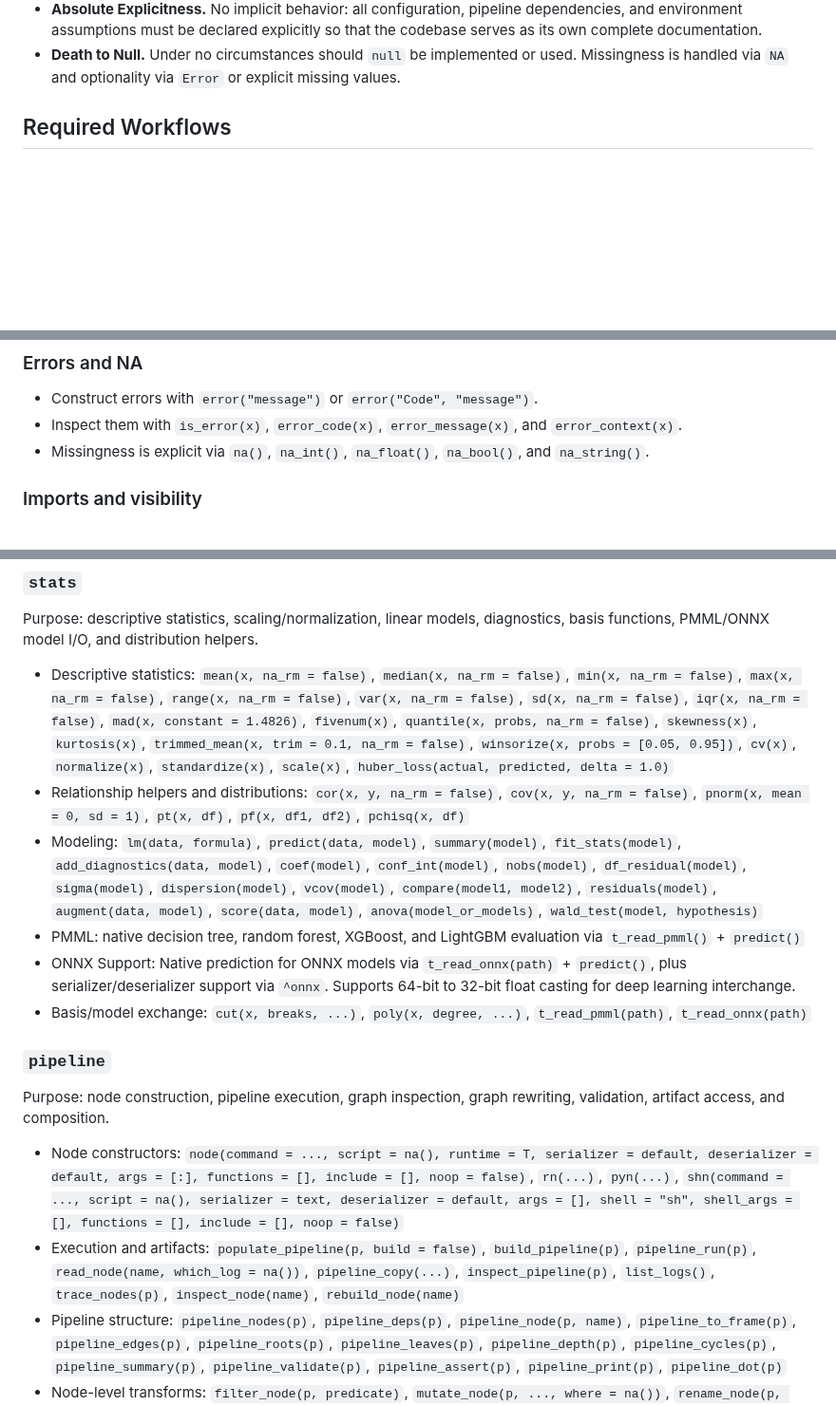
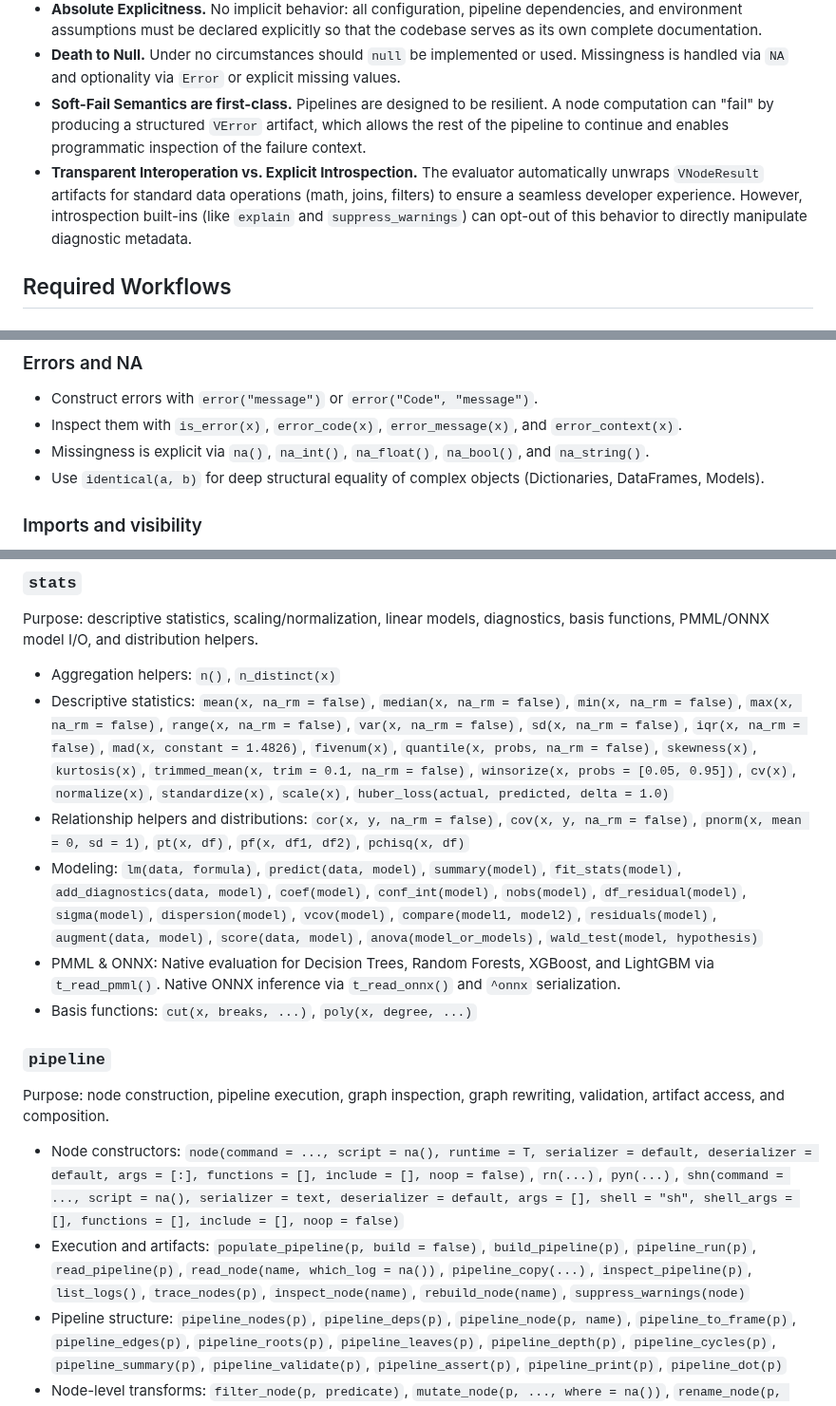
Before and after one commit to b-rodrigues/tlang, a Markdown page: summary.md, 3 parts joined by grey strips. Shown at 95% size. Rendered like a GitHub page; blank space fills up the shorter version.

Commit message:
docs(summary): update language principles and package indices for v0.51.3

```diff
--- a/summary.md
+++ b/summary.md
@@ -22,6 +22,8 @@ This file is an **LLM-oriented operating manual** for the repository. It is inte
 - **No Silent Magic.** Never implement "placeholders" that appear to work by secretly substituting requested behavior with a fallback (e.g., never silently use JSON if ONNX is requested but unsupported). If an operation cannot be performed natively and correctly as requested, always throw an explicit error with a helpful message. Transparency and predictability are prioritized over "magical" implicit success.
 - **Absolute Explicitness.** No implicit behavior: all configuration, pipeline dependencies, and environment assumptions must be declared explicitly so that the codebase serves as its own complete documentation.
 - **Death to Null.** Under no circumstances should `null` be implemented or used. Missingness is handled via `NA` and optionality via `Error` or explicit missing values.
+- **Soft-Fail Semantics are first-class.** Pipelines are designed to be resilient. A node computation can "fail" by producing a structured `VError` artifact, which allows the rest of the pipeline to continue and enables programmatic inspection of the failure context.
+- **Transparent Interoperation vs. Explicit Introspection.** The evaluator automatically unwraps `VNodeResult` artifacts for standard data operations (math, joins, filters) to ensure a seamless developer experience. However, introspection built-ins (like `explain` and `suppress_warnings`) can opt-out of this behavior to directly manipulate diagnostic metadata.
 
 ## Required Workflows
 
@@ -143,6 +145,7 @@ Treat `chrono::with_tz()` and `chrono::force_tz()` as **label-oriented in the cu
 - Construct errors with `error("message")` or `error("Code", "message")`.
 - Inspect them with `is_error(x)`, `error_code(x)`, `error_message(x)`, and `error_context(x)`.
 - Missingness is explicit via `na()`, `na_int()`, `na_float()`, `na_bool()`, and `na_string()`.
+- Use `identical(a, b)` for deep structural equality of complex objects (Dictionaries, DataFrames, Models).
 
 ### Imports and visibility
 
@@ -320,19 +323,19 @@ Purpose: scalar math, trigonometry, rounding, and ndarray/matrix operations.
 
 Purpose: descriptive statistics, scaling/normalization, linear models, diagnostics, basis functions, PMML/ONNX model I/O, and distribution helpers.
 
+- Aggregation helpers: `n()`, `n_distinct(x)`
 - Descriptive statistics: `mean(x, na_rm = false)`, `median(x, na_rm = false)`, `min(x, na_rm = false)`, `max(x, na_rm = false)`, `range(x, na_rm = false)`, `var(x, na_rm = false)`, `sd(x, na_rm = false)`, `iqr(x, na_rm = false)`, `mad(x, constant = 1.4826)`, `fivenum(x)`, `quantile(x, probs, na_rm = false)`, `skewness(x)`, `kurtosis(x)`, `trimmed_mean(x, trim = 0.1, na_rm = false)`, `winsorize(x, probs = [0.05, 0.95])`, `cv(x)`, `normalize(x)`, `standardize(x)`, `scale(x)`, `huber_loss(actual, predicted, delta = 1.0)`
 - Relationship helpers and distributions: `cor(x, y, na_rm = false)`, `cov(x, y, na_rm = false)`, `pnorm(x, mean = 0, sd = 1)`, `pt(x, df)`, `pf(x, df1, df2)`, `pchisq(x, df)`
 - Modeling: `lm(data, formula)`, `predict(data, model)`, `summary(model)`, `fit_stats(model)`, `add_diagnostics(data, model)`, `coef(model)`, `conf_int(model)`, `nobs(model)`, `df_residual(model)`, `sigma(model)`, `dispersion(model)`, `vcov(model)`, `compare(model1, model2)`, `residuals(model)`, `augment(data, model)`, `score(data, model)`, `anova(model_or_models)`, `wald_test(model, hypothesis)`
-- PMML: native decision tree, random forest, XGBoost, and LightGBM evaluation via `t_read_pmml()` + `predict()`
-- ONNX Support: Native prediction for ONNX models via `t_read_onnx(path)` + `predict()`, plus serializer/deserializer support via `^onnx`. Supports 64-bit to 32-bit float casting for deep learning interchange.
-- Basis/model exchange: `cut(x, breaks, ...)`, `poly(x, degree, ...)`, `t_read_pmml(path)`, `t_read_onnx(path)`
+- PMML & ONNX: Native evaluation for Decision Trees, Random Forests, XGBoost, and LightGBM via `t_read_pmml()`. Native ONNX inference via `t_read_onnx()` and `^onnx` serialization.
+- Basis functions: `cut(x, breaks, ...)`, `poly(x, degree, ...)`
 
 ### `pipeline`
 
 Purpose: node construction, pipeline execution, graph inspection, graph rewriting, validation, artifact access, and composition.
 
 - Node constructors: `node(command = ..., script = na(), runtime = T, serializer = default, deserializer = default, args = [:], functions = [], include = [], noop = false)`, `rn(...)`, `pyn(...)`, `shn(command = ..., script = na(), serializer = text, deserializer = default, args = [], shell = "sh", shell_args = [], functions = [], include = [], noop = false)`
-- Execution and artifacts: `populate_pipeline(p, build = false)`, `build_pipeline(p)`, `pipeline_run(p)`, `read_node(name, which_log = na())`, `pipeline_copy(...)`, `inspect_pipeline(p)`, `list_logs()`, `trace_nodes(p)`, `inspect_node(name)`, `rebuild_node(name)`
+- Execution and artifacts: `populate_pipeline(p, build = false)`, `build_pipeline(p)`, `pipeline_run(p)`, `read_pipeline(p)`, `read_node(name, which_log = na())`, `pipeline_copy(...)`, `inspect_pipeline(p)`, `list_logs()`, `trace_nodes(p)`, `inspect_node(name)`, `rebuild_node(name)`, `suppress_warnings(node)`
 - Pipeline structure: `pipeline_nodes(p)`, `pipeline_deps(p)`, `pipeline_node(p, name)`, `pipeline_to_frame(p)`, `pipeline_edges(p)`, `pipeline_roots(p)`, `pipeline_leaves(p)`, `pipeline_depth(p)`, `pipeline_cycles(p)`, `pipeline_summary(p)`, `pipeline_validate(p)`, `pipeline_assert(p)`, `pipeline_print(p)`, `pipeline_dot(p)`
 - Node-level transforms: `filter_node(p, predicate)`, `mutate_node(p, ..., where = na())`, `rename_node(p, old_name, new_name)`, `select_node(p, ...)`, `arrange_node(p, field, direction = "asc")`
 - Set and DAG operations: `union(p1, p2)`, `difference(p1, p2)`, `intersect(p1, p2)`, `patch(p1, p2)`, `swap(p, name, new_node)`, `rewire(p, name, replace = [])`, `prune(p)`, `upstream_of(p, name)`, `downstream_of(p, name)`, `subgraph(p, name)`, `chain(p1, p2)`, `parallel(p1, p2)`
```
